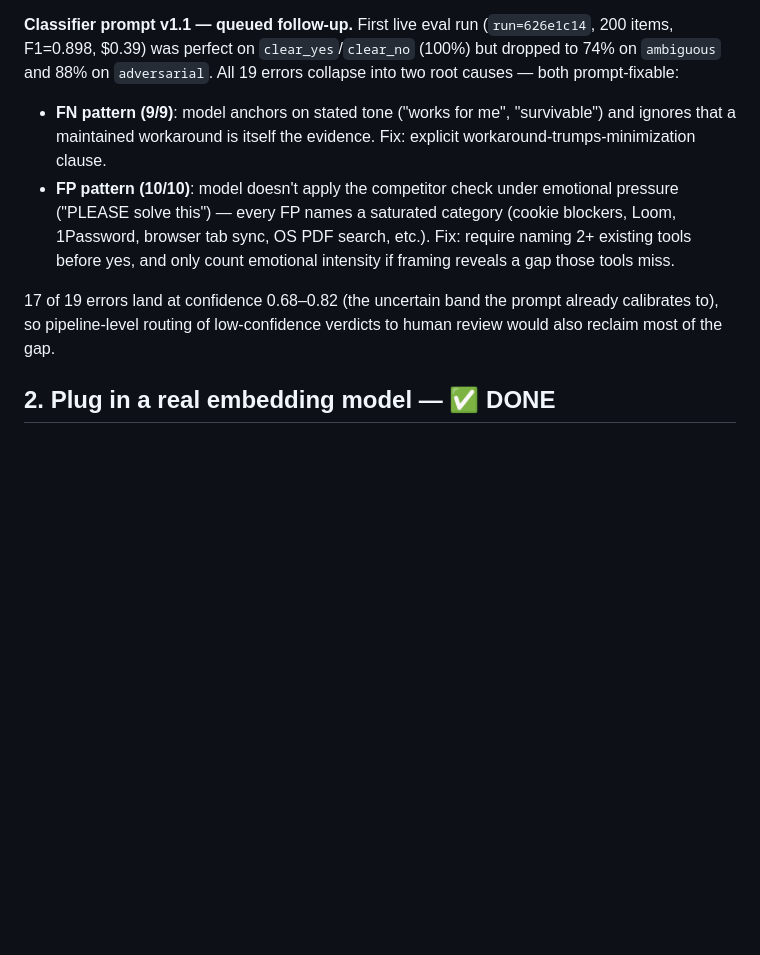
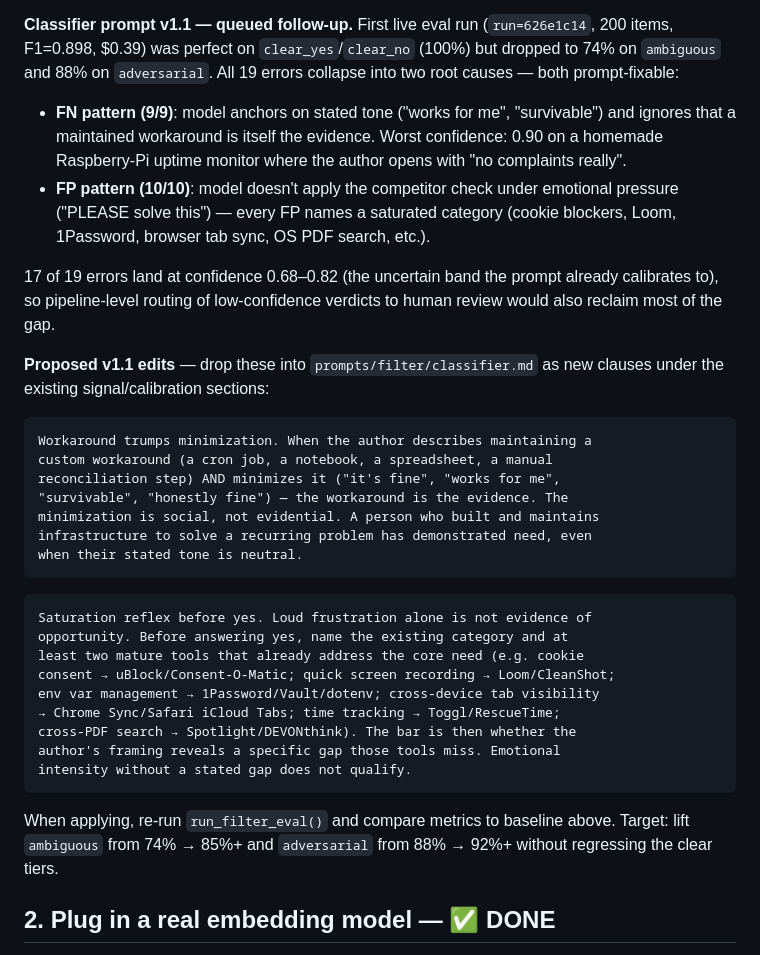
Before and after one commit to mrfaco/opportunity-finder, a Markdown page: NEXT_STEPS.md, the part around the change. Drawn GitHub-style; blank space fills up the shorter version.

Commit message:
docs(prompts): write the v1.1 classifier edits as drop-in clauses
The diagnosis was already documented; this turns it into a ready spec —
the literal text to inject into prompts/filter/classifier.md for the
workaround-trumps-minimization clause and the saturation-reflex clause,
plus the target metrics to compare against the baseline eval run.

Co-Authored-By: Claude Opus 4.7 (1M context) <noreply@anthropic.com>

````diff
--- a/NEXT_STEPS.md
+++ b/NEXT_STEPS.md
@@ -29,19 +29,48 @@ arrives once the ingestion adapters land).
 `clear_yes`/`clear_no` (100%) but dropped to 74% on `ambiguous` and 88% on
 `adversarial`. All 19 errors collapse into two root causes — both
 prompt-fixable:
+
 - **FN pattern (9/9)**: model anchors on stated tone ("works for me",
   "survivable") and ignores that a maintained workaround is itself the
-  evidence. Fix: explicit workaround-trumps-minimization clause.
+  evidence. Worst confidence: 0.90 on a homemade Raspberry-Pi uptime
+  monitor where the author opens with "no complaints really".
 - **FP pattern (10/10)**: model doesn't apply the competitor check under
   emotional pressure ("PLEASE solve this") — every FP names a saturated
   category (cookie blockers, Loom, 1Password, browser tab sync, OS PDF
-  search, etc.). Fix: require naming 2+ existing tools before yes, and
-  only count emotional intensity if framing reveals a gap those tools
-  miss.
+  search, etc.).
 
 17 of 19 errors land at confidence 0.68–0.82 (the uncertain band the
 prompt already calibrates to), so pipeline-level routing of low-confidence
 verdicts to human review would also reclaim most of the gap.
+
+**Proposed v1.1 edits** — drop these into `prompts/filter/classifier.md`
+as new clauses under the existing signal/calibration sections:
+
+```
+Workaround trumps minimization. When the author describes maintaining a
+custom workaround (a cron job, a notebook, a spreadsheet, a manual
+reconciliation step) AND minimizes it ("it's fine", "works for me",
+"survivable", "honestly fine") — the workaround is the evidence. The
+minimization is social, not evidential. A person who built and maintains
+infrastructure to solve a recurring problem has demonstrated need, even
+when their stated tone is neutral.
+```
+
+```
+Saturation reflex before yes. Loud frustration alone is not evidence of
+opportunity. Before answering yes, name the existing category and at
+least two mature tools that already address the core need (e.g. cookie
+consent → uBlock/Consent-O-Matic; quick screen recording → Loom/CleanShot;
+env var management → 1Password/Vault/dotenv; cross-device tab visibility
+→ Chrome Sync/Safari iCloud Tabs; time tracking → Toggl/RescueTime;
+cross-PDF search → Spotlight/DEVONthink). The bar is then whether the
+author's framing reveals a specific gap those tools miss. Emotional
+intensity without a stated gap does not qualify.
+```
+
+When applying, re-run `run_filter_eval()` and compare metrics to baseline
+above. Target: lift `ambiguous` from 74% → 85%+ and `adversarial` from
+88% → 92%+ without regressing the clear tiers.
 
 ## 2. Plug in a real embedding model — ✅ DONE
 
````
